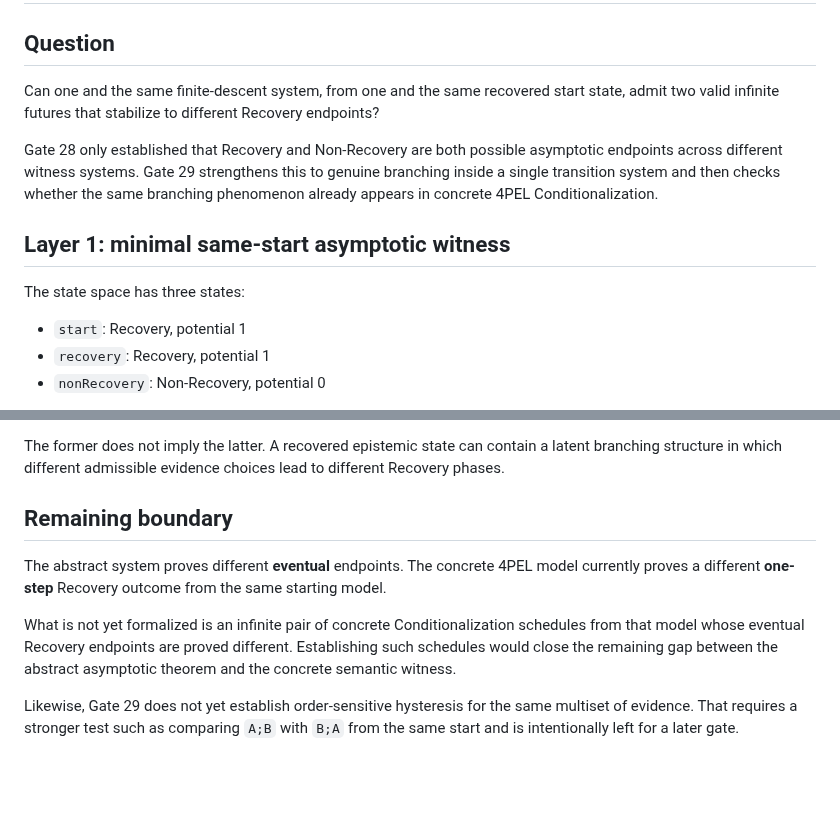
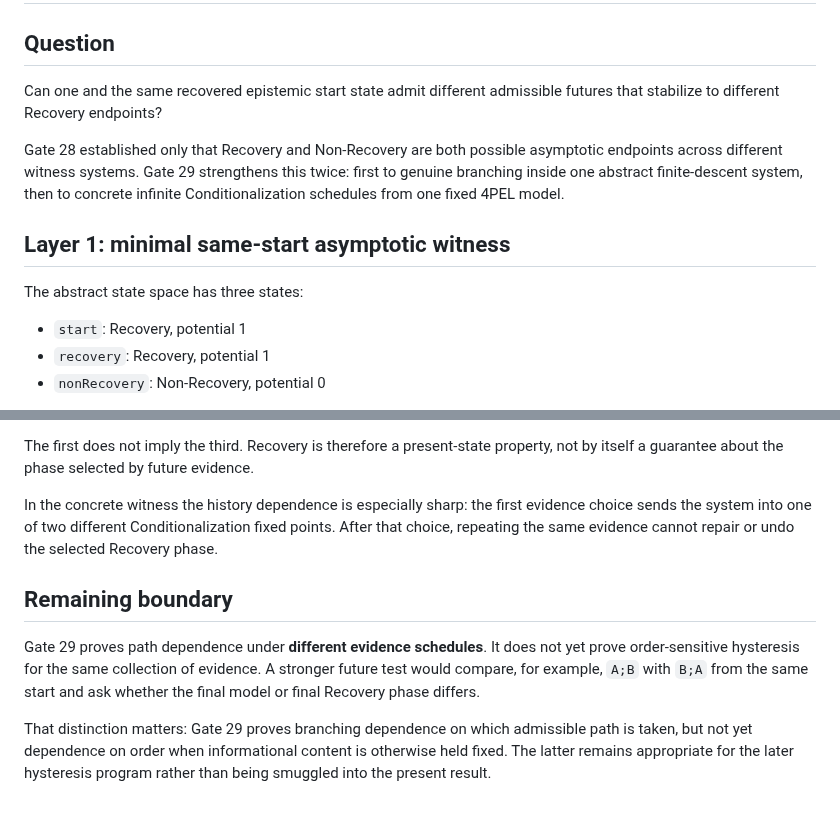
Before and after one commit to cr4bbz/4PEL-Lean-Formalization, a Markdown page: docs/EPISTEMIC_PATH_DEPENDENCE_GATE29.md, 2 parts joined by grey strips. GitHub-like rendering; blank space fills up the shorter version.

```diff
--- a/docs/EPISTEMIC_PATH_DEPENDENCE_GATE29.md
+++ b/docs/EPISTEMIC_PATH_DEPENDENCE_GATE29.md
@@ -2,13 +2,13 @@
 
 ## Question
 
-Can one and the same finite-descent system, from one and the same recovered start state, admit two valid infinite futures that stabilize to different Recovery endpoints?
+Can one and the same recovered epistemic start state admit different admissible futures that stabilize to different Recovery endpoints?
 
-Gate 28 only established that Recovery and Non-Recovery are both possible asymptotic endpoints across different witness systems. Gate 29 strengthens this to genuine branching inside a single transition system and then checks whether the same branching phenomenon already appears in concrete 4PEL Conditionalization.
+Gate 28 established only that Recovery and Non-Recovery are both possible asymptotic endpoints across different witness systems. Gate 29 strengthens this twice: first to genuine branching inside one abstract finite-descent system, then to concrete infinite Conditionalization schedules from one fixed 4PEL model.
 
 ## Layer 1: minimal same-start asymptotic witness
 
-The state space has three states:
+The abstract state space has three states:
 
 - `start`: Recovery, potential 1
 - `recovery`: Recovery, potential 1
@@ -69,11 +114,11 @@ Gate 29 separates two notions that had previously been easy to conflate:
 - `Recovery under all admissible futures`
 
-The former does not imply the latter. A recovered epistemic state can contain a latent branching structure in which different admissible evidence choices lead to different Recovery phases.
+The first does not imply the third. Recovery is therefore a present-state property, not by itself a guarantee about the phase selected by future evidence.
+
+In the concrete witness the history dependence is especially sharp: the first evidence choice sends the system into one of two different Conditionalization fixed points. After that choice, repeating the same evidence cannot repair or undo the selected Recovery phase.
 
 ## Remaining boundary
 
-The abstract system proves different **eventual** endpoints. The concrete 4PEL model currently proves a different **one-step** Recovery outcome from the same starting model.
+Gate 29 proves path dependence under **different evidence schedules**. It does not yet prove order-sensitive hysteresis for the same collection of evidence. A stronger future test would compare, for example, `A;B` with `B;A` from the same start and ask whether the final model or final Recovery phase differs.
 
-What is not yet formalized is an infinite pair of concrete Conditionalization schedules from that model whose eventual Recovery endpoints are proved different. Establishing such schedules would close the remaining gap between the abstract asymptotic theorem and the concrete semantic witness.
-
-Likewise, Gate 29 does not yet establish order-sensitive hysteresis for the same multiset of evidence. That requires a stronger test such as comparing `A;B` with `B;A` from the same start and is intentionally left for a later gate.
+That distinction matters: Gate 29 proves branching dependence on which admissible path is taken, but not yet dependence on order when informational content is otherwise held fixed. The latter remains appropriate for the later hysteresis program rather than being smuggled into the present result.
```
Also changed, not shown: other parts of docs/EPISTEMIC_PATH_DEPENDENCE_GATE29.md (+53 -8 lines).
